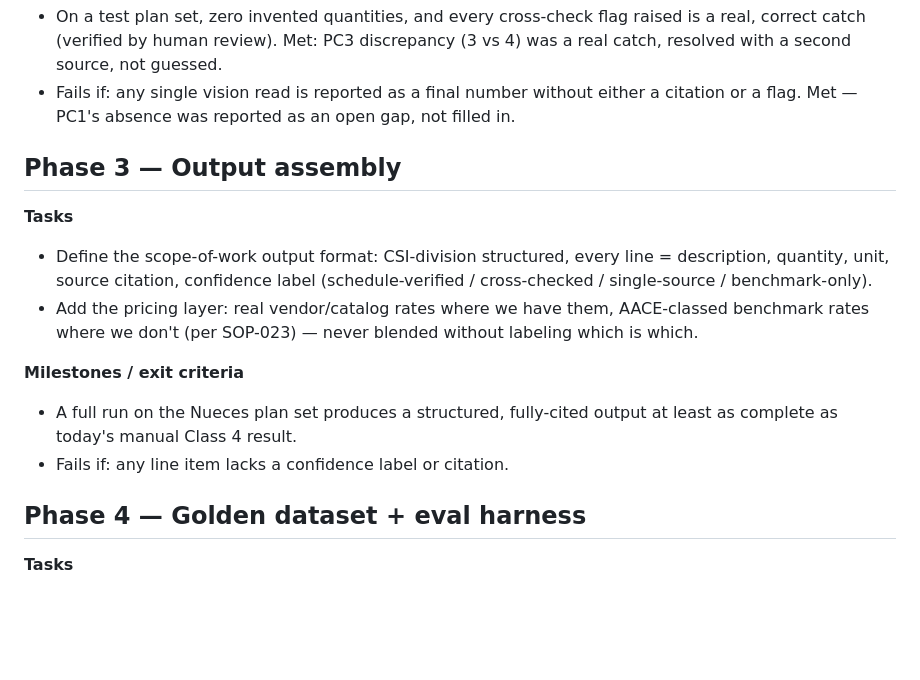
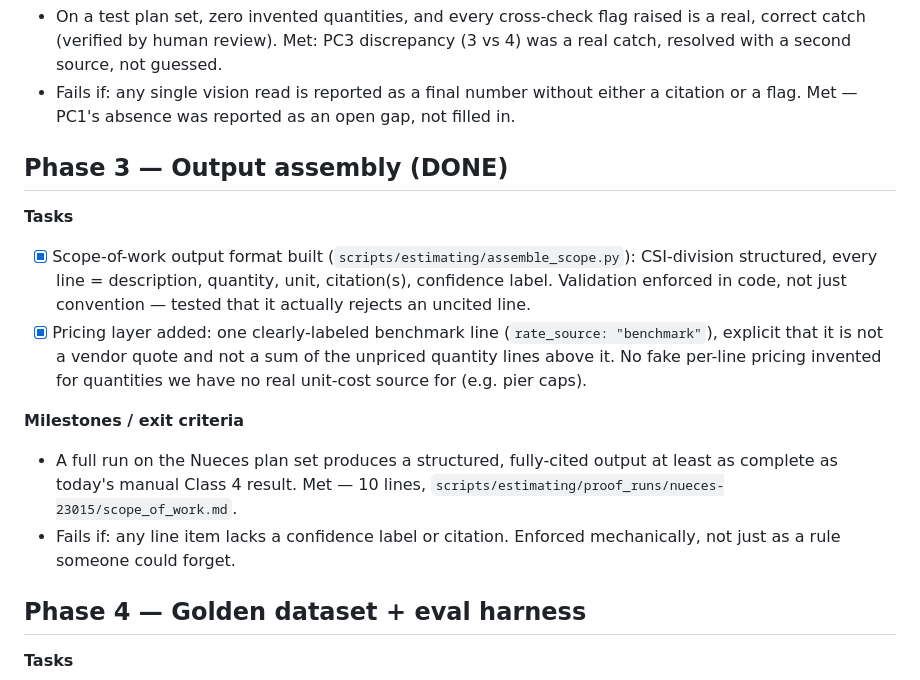
Before and after one commit to engco-us/engco-one, a Markdown page: ESTIMATING_TEAM_PLAN.md, the part around the change. Rendered like a GitHub page; blank space fills up the shorter version.

Commit message:
Mark Phase 3 done in the plan
Co-Authored-By: Claude Sonnet 5 <noreply@anthropic.com>

```diff
--- a/ESTIMATING_TEAM_PLAN.md
+++ b/ESTIMATING_TEAM_PLAN.md
@@ -33,14 +33,14 @@ This is the build-out of the **Preconstruction / Estimating** function already a
 - On a test plan set, zero invented quantities, and every cross-check flag raised is a real, correct catch (verified by human review). Met: PC3 discrepancy (3 vs 4) was a real catch, resolved with a second source, not guessed.
 - Fails if: any single vision read is reported as a final number without either a citation or a flag. Met — PC1's absence was reported as an open gap, not filled in.
 
-## Phase 3 — Output assembly
+## Phase 3 — Output assembly (DONE)
 **Tasks**
-- Define the scope-of-work output format: CSI-division structured, every line = description, quantity, unit, source citation, confidence label (schedule-verified / cross-checked / single-source / benchmark-only).
-- Add the pricing layer: real vendor/catalog rates where we have them, AACE-classed benchmark rates where we don't (per SOP-023) — never blended without labeling which is which.
+- [x] Scope-of-work output format built (`scripts/estimating/assemble_scope.py`): CSI-division structured, every line = description, quantity, unit, citation(s), confidence label. Validation enforced in code, not just convention — tested that it actually rejects an uncited line.
+- [x] Pricing layer added: one clearly-labeled benchmark line (`rate_source: "benchmark"`), explicit that it is not a vendor quote and not a sum of the unpriced quantity lines above it. No fake per-line pricing invented for quantities we have no real unit-cost source for (e.g. pier caps).
 
 **Milestones / exit criteria**
-- A full run on the Nueces plan set produces a structured, fully-cited output at least as complete as today's manual Class 4 result.
-- Fails if: any line item lacks a confidence label or citation.
+- A full run on the Nueces plan set produces a structured, fully-cited output at least as complete as today's manual Class 4 result. Met — 10 lines, `scripts/estimating/proof_runs/nueces-23015/scope_of_work.md`.
+- Fails if: any line item lacks a confidence label or citation. Enforced mechanically, not just as a rule someone could forget.
 
 ## Phase 4 — Golden dataset + eval harness
 **Tasks**
```
